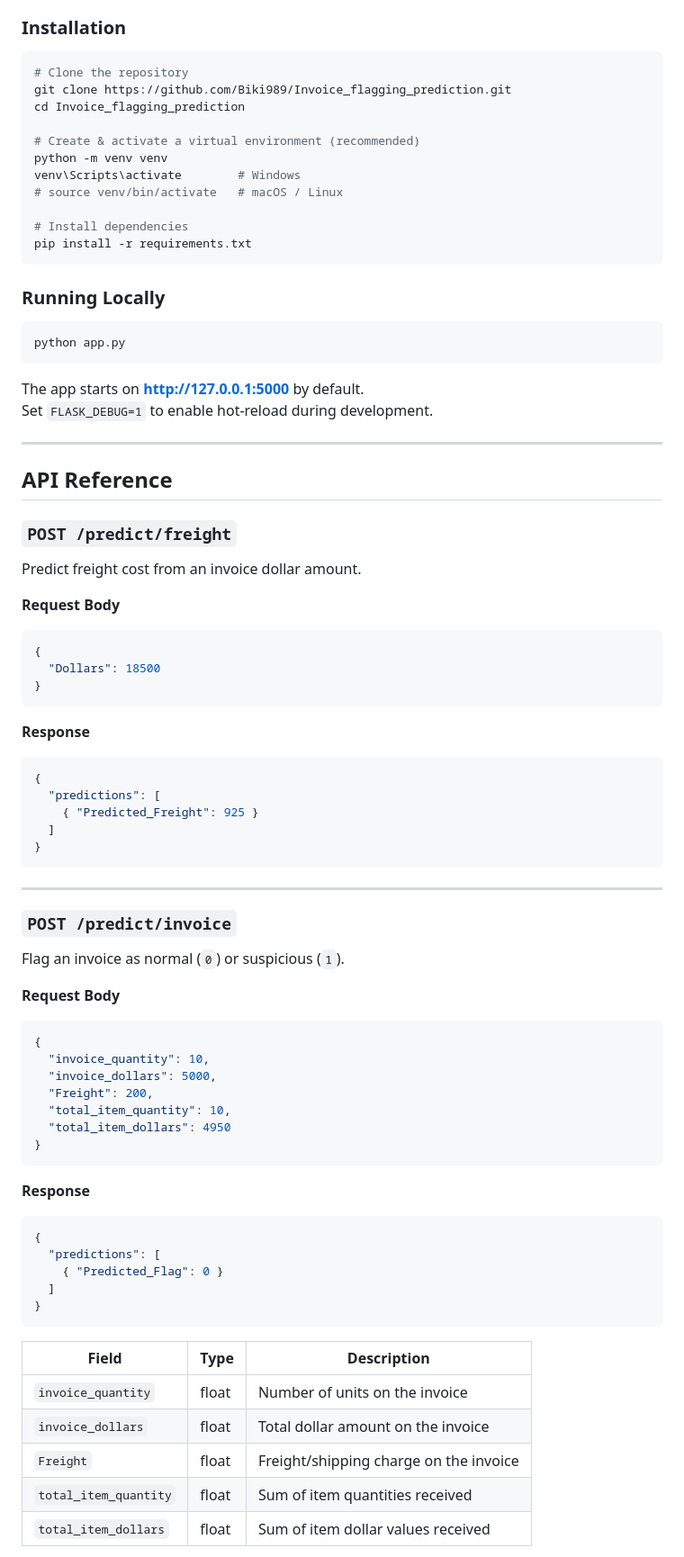
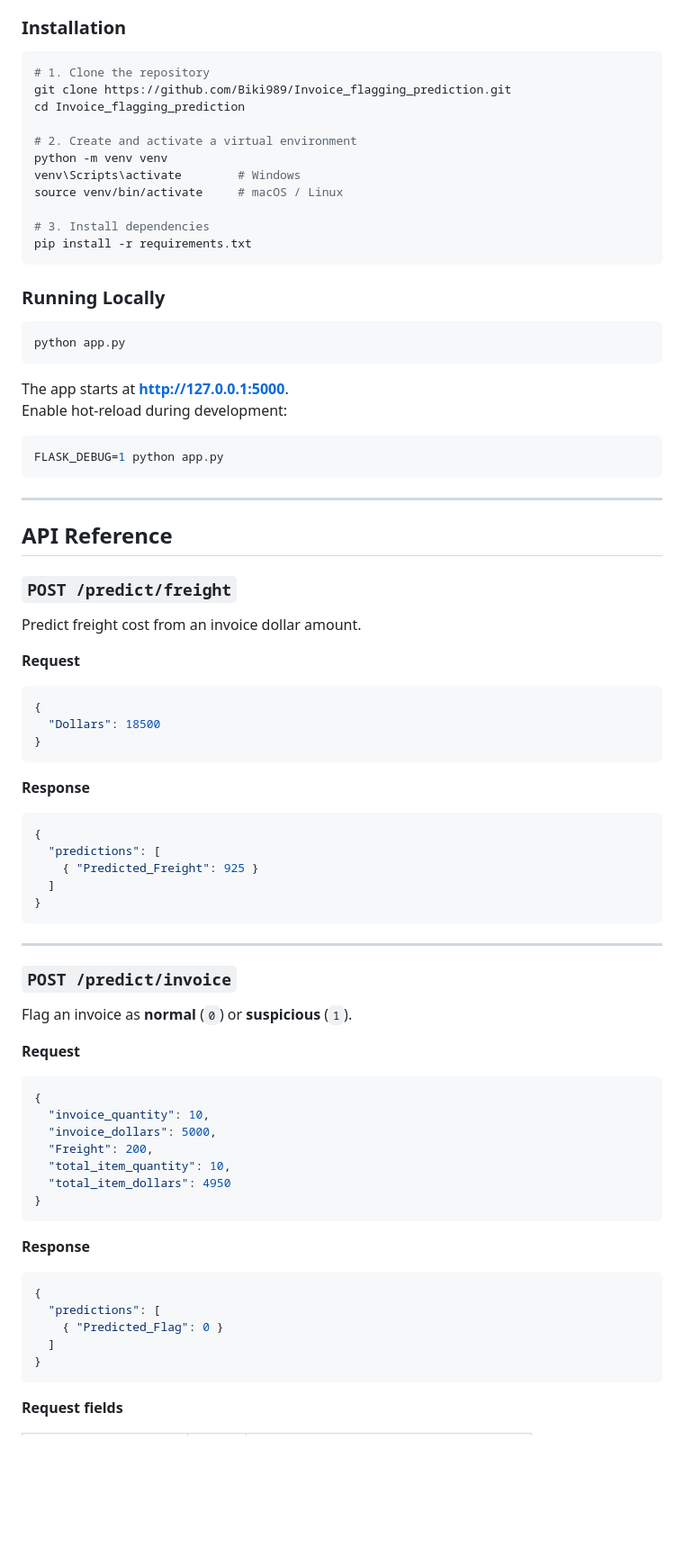
Before and after one commit to Biki989/Invoice_flagging_prediction, a Markdown page: README.md, the part around one of its changes. Shown at 90% size. Rendered like a GitHub page; blank space fills up the shorter version.

````diff
--- a/README.md
+++ b/README.md
@@ -80,16 +77,16 @@ A machine-learning-powered Flask web application that **predicts freight costs**
 ### Installation
 
 ```bash
-# Clone the repository
+# 1. Clone the repository
 git clone https://github.com/Biki989/Invoice_flagging_prediction.git
 cd Invoice_flagging_prediction
 
-# Create & activate a virtual environment (recommended)
+# 2. Create and activate a virtual environment
 python -m venv venv
 venv\Scripts\activate        # Windows
-# source venv/bin/activate   # macOS / Linux
+source venv/bin/activate     # macOS / Linux
 
-# Install dependencies
+# 3. Install dependencies
 pip install -r requirements.txt
 ```
 
@@ -99,8 +96,12 @@ pip install -r requirements.txt
 python app.py
 ```
 
-The app starts on **http://127.0.0.1:5000** by default.
-Set `FLASK_DEBUG=1` to enable hot-reload during development.
+The app starts at **http://127.0.0.1:5000**.
+Enable hot-reload during development:
+
+```bash
+FLASK_DEBUG=1 python app.py
+```
 
 ---
 
@@ -110,8 +111,7 @@ Set `FLASK_DEBUG=1` to enable hot-reload during development.
 
 Predict freight cost from an invoice dollar amount.
 
-**Request Body**
-
+**Request**
 ```json
 {
   "Dollars": 18500
@@ -119,7 +119,6 @@ Predict freight cost from an invoice dollar amount.
 ```
 
 **Response**
-
 ```json
 {
   "predictions": [
@@ -132,10 +131,9 @@ Predict freight cost from an invoice dollar amount.
 
 ### `POST /predict/invoice`
 
-Flag an invoice as normal (`0`) or suspicious (`1`).
+Flag an invoice as **normal** (`0`) or **suspicious** (`1`).
 
-**Request Body**
-
+**Request**
 ```json
 {
   "invoice_quantity": 10,
@@ -147,7 +145,6 @@ Flag an invoice as normal (`0`) or suspicious (`1`).
 ```
 
 **Response**
-
 ```json
 {
   "predictions": [
@@ -156,11 +153,5 @@ Flag an invoice as normal (`0`) or suspicious (`1`).
 }
 ```
 
-| Field                | Type  | Description                            |
-| -------------------- | ----- | -------------------------------------- |
-| `invoice_quantity`   | float | Number of units on the invoice         |
-| `invoice_dollars`    | float | Total dollar amount on the invoice     |
-| `Freight`            | float | Freight/shipping charge on the invoice |
-| `total_item_quantity`| float | Sum of item quantities received        |
-| `total_item_dollars` | float | Sum of item dollar values received     |
+**Request fields**
 
````
Also changed, not shown: other parts of README.md (+49 -46 lines).
